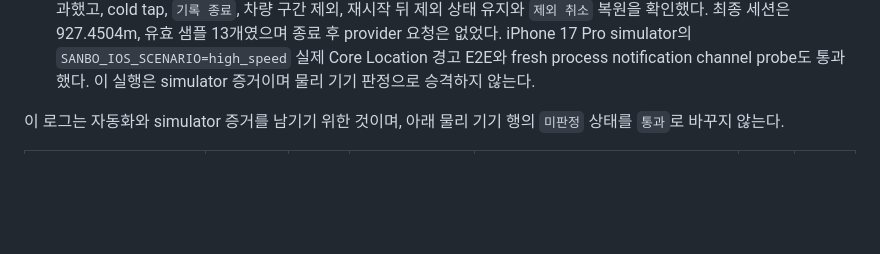
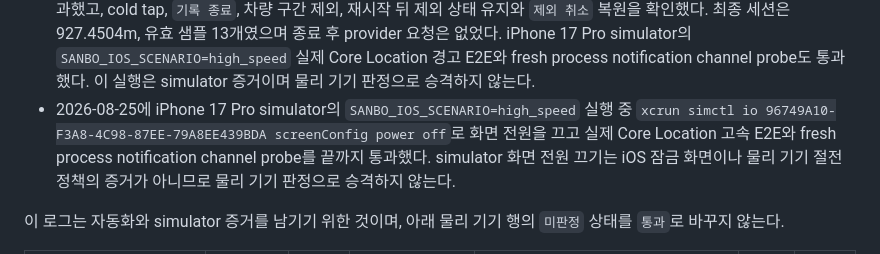
Before and after one commit to devcsb/sanbo, a Markdown page: docs/DEVICE_VALIDATION.md, the part around the change. Drawn GitHub-style; blank space fills up the shorter version.

Commit message:
docs: record iOS screen-off smoke

```diff
--- a/docs/DEVICE_VALIDATION.md
+++ b/docs/DEVICE_VALIDATION.md
@@ -283,6 +283,7 @@ IOS_SIMULATOR_ID=96749A10-F3A8-4C98-87EE-79A8EE439BDA \
 - 2026-08-25에 iOS scene manifest의 종료 상태 알림 탭 경로를 보강했다. `SceneDelegate`의 `connectionOptions.notificationResponse`를 AppDelegate의 readiness 버퍼로 전달하고, payload 검증 회귀 테스트를 추가했다. Android native unit test와 iOS RunnerTests 7개, iOS simulator의 실제 Core Location 고속 E2E와 fresh process notification channel probe를 다시 통과했다.
 - 같은 날 현재 HEAD에서 Android emulator `emulator-5554`의 cold tap, `기록 종료`, 차량 구간 제외, 강제 종료 뒤 제외 상태 유지와 복원을 다시 실행했다. 최종 세션은 970.3855m, 유효 샘플 13개였고 종료 후 provider 요청은 없었다. iPhone 17 Pro simulator에서는 실제 앱을 백그라운드로 보낸 뒤 약 11m/s waypoint를 주입해 시스템 알림 센터에 `산책 기록을 계속할까요?`와 고속 이동 본문이 게시되는 것을 확인했다. simulator 접근성 입력으로 알림 행을 탭해 앱 재실행까지 판정하는 경로는 안정적으로 동작하지 않아 iOS cold tap 물리 판정은 올리지 않았다.
 - 2026-08-25 최신 HEAD에서 핵심 Flutter 회귀 90개, Android native unit test, iOS RunnerTests 7개를 다시 실행해 모두 통과했다. 같은 실행에서 Android emulator `emulator-5554`의 `SANBO_ANDROID_TAP_MODE=cold SANBO_ANDROID_TAP_ACTION=stop SANBO_ANDROID_ROUTE_EXCLUSION=1 SANBO_ANDROID_RESTART_PERSISTENCE=1`을 통과했고, cold tap, `기록 종료`, 차량 구간 제외, 재시작 뒤 제외 상태 유지와 `제외 취소` 복원을 확인했다. 최종 세션은 927.4504m, 유효 샘플 13개였으며 종료 후 provider 요청은 없었다. iPhone 17 Pro simulator의 `SANBO_IOS_SCENARIO=high_speed` 실제 Core Location 경고 E2E와 fresh process notification channel probe도 통과했다. 이 실행은 simulator 증거이며 물리 기기 판정으로 승격하지 않는다.
+- 2026-08-25에 iPhone 17 Pro simulator의 `SANBO_IOS_SCENARIO=high_speed` 실행 중 `xcrun simctl io 96749A10-F3A8-4C98-87EE-79A8EE439BDA screenConfig power off`로 화면 전원을 끄고 실제 Core Location 고속 E2E와 fresh process notification channel probe를 끝까지 통과했다. simulator 화면 전원 끄기는 iOS 잠금 화면이나 물리 기기 절전 정책의 증거가 아니므로 물리 기기 판정으로 승격하지 않는다.
 
 이 로그는 자동화와 simulator 증거를 남기기 위한 것이며, 아래 물리 기기 행의
 `미판정` 상태를 `통과`로 바꾸지 않는다.
```
